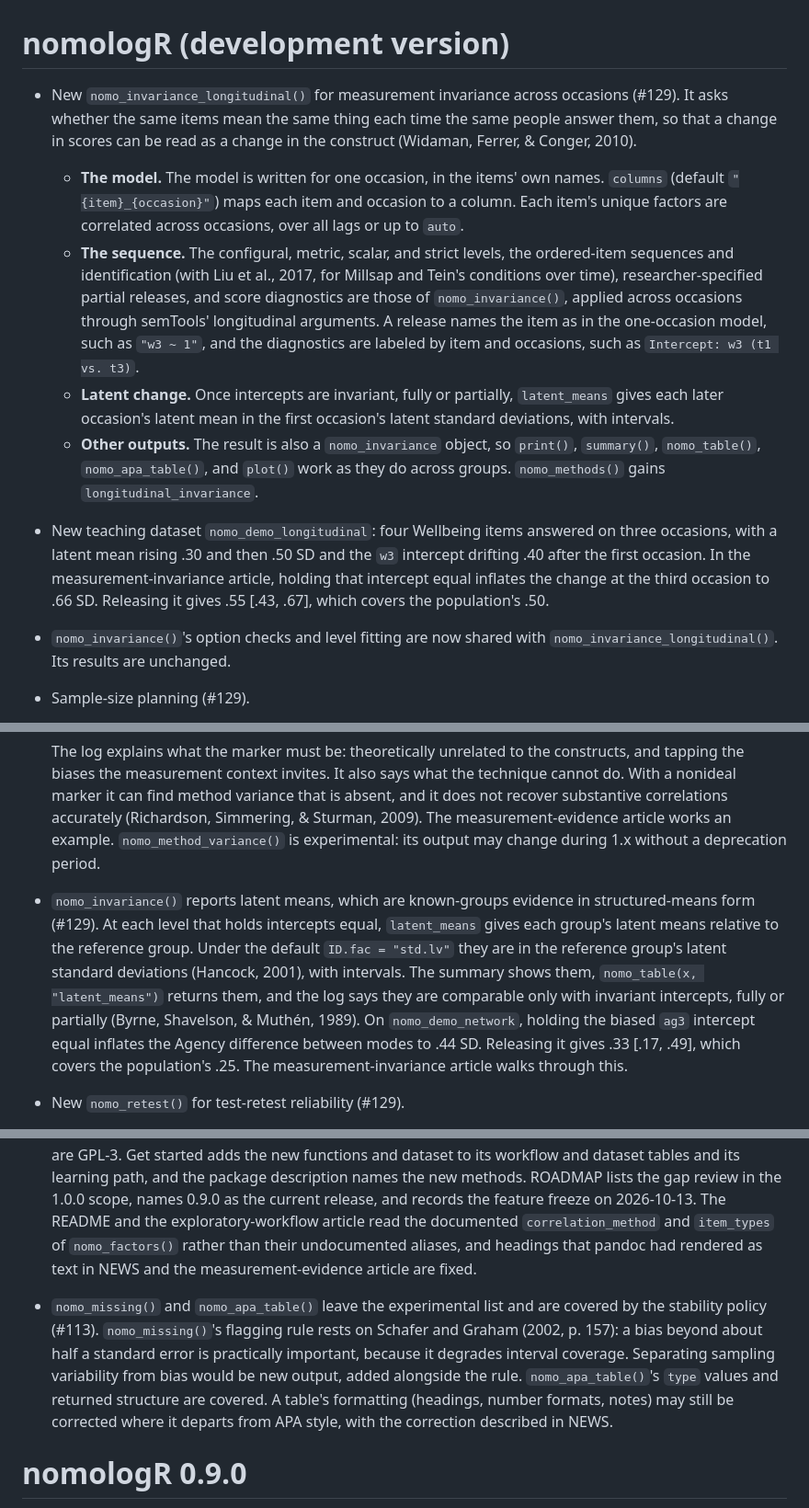
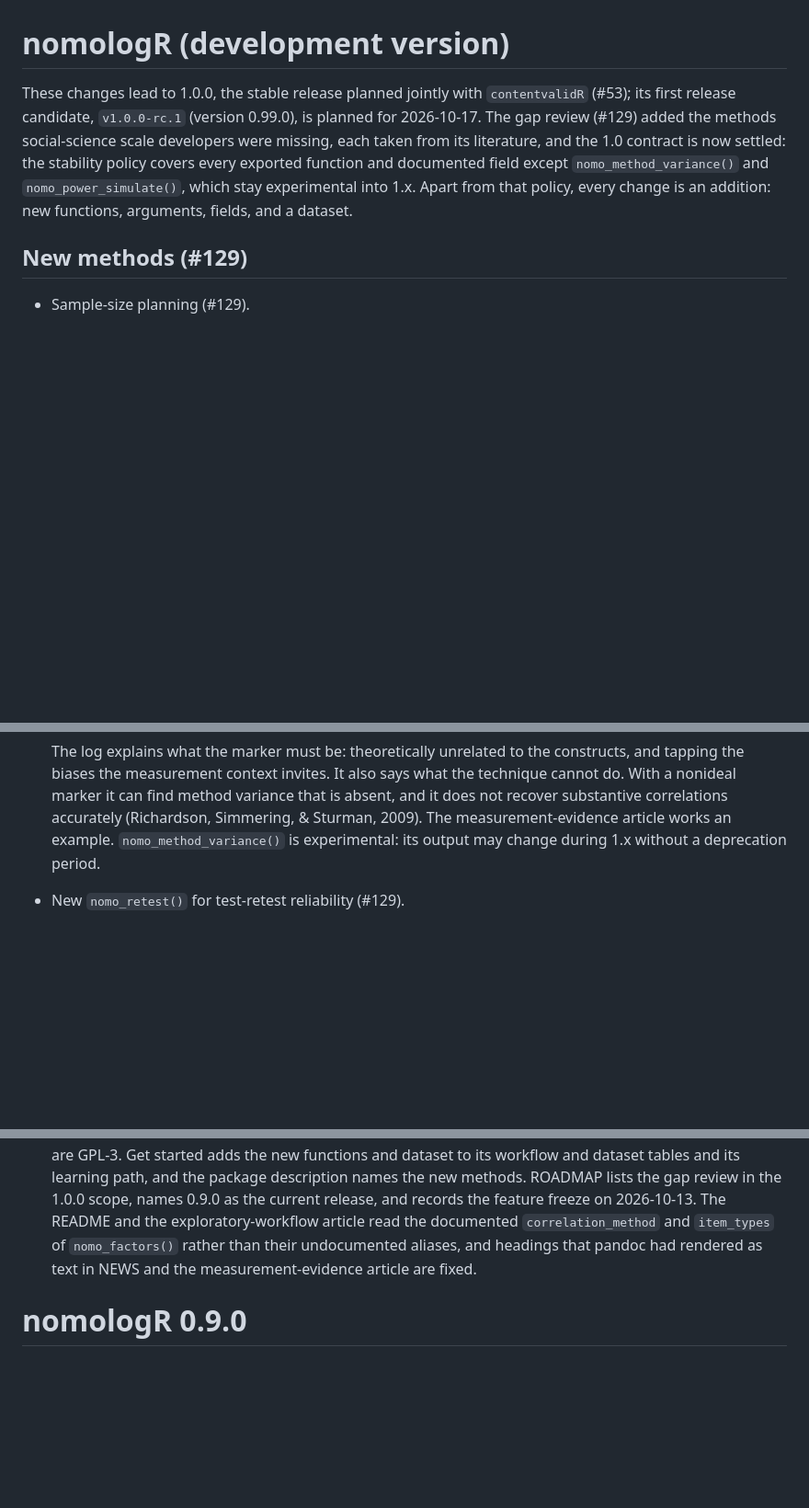
Before and after one commit to JUhalt/nomologR, a Markdown page: NEWS.md, 3 parts joined by grey strips. Shown at 92% size. Rendered like a GitHub page; blank space fills up the shorter version.

Commit message:
NEWS: introduce and group the development section for the RC (#113, #129)
An intro says what leads to 1.0.0 and what the 1.0 contract covers, and
the twelve bullets, unchanged, sit under five headings: new methods,
invariance across groups and occasions, the 1.0 contract, the
contentvalidR handoff, and documentation.

Co-Authored-By: Claude Opus 5.5 <noreply@anthropic.com>

```diff
--- a/NEWS.md
+++ b/NEWS.md
@@ -1,12 +1,17 @@
 # nomologR (development version)
 
-- New `nomo_invariance_longitudinal()` for measurement invariance across occasions (#129). It asks whether the same items mean the same thing each time the same people answer them, so that a change in scores can be read as a change in the construct (Widaman, Ferrer, & Conger, 2010).
-  - **The model.** The model is written for one occasion, in the items' own names. `columns` (default `"{item}_{occasion}"`) maps each item and occasion to a column. Each item's unique factors are correlated across occasions, over all lags or up to `auto`.
-  - **The sequence.** The configural, metric, scalar, and strict levels, the ordered-item sequences and identification (with Liu et al., 2017, for Millsap and Tein's conditions over time), researcher-specified partial releases, and score diagnostics are those of `nomo_invariance()`, applied across occasions through semTools' longitudinal arguments. A release names the item as in the one-occasion model, such as `"w3 ~ 1"`, and the diagnostics are labeled by item and occasions, such as `Intercept: w3 (t1 vs. t3)`.
-  - **Latent change.** Once intercepts are invariant, fully or partially, `latent_means` gives each later occasion's latent mean in the first occasion's latent standard deviations, with intervals.
-  - **Other outputs.** The result is also a `nomo_invariance` object, so `print()`, `summary()`, `nomo_table()`, `nomo_apa_table()`, and `plot()` work as they do across groups. `nomo_methods()` gains `longitudinal_invariance`.
-- New teaching dataset `nomo_demo_longitudinal`: four Wellbeing items answered on three occasions, with a latent mean rising .30 and then .50 SD and the `w3` intercept drifting .40 after the first occasion. In the measurement-invariance article, holding that intercept equal inflates the change at the third occasion to .66 SD. Releasing it gives .55 [.43, .67], which covers the population's .50.
-- `nomo_invariance()`'s option checks and level fitting are now shared with `nomo_invariance_longitudinal()`. Its results are unchanged.
+These changes lead to 1.0.0, the stable release planned jointly with
+`contentvalidR` (#53); its first release candidate, `v1.0.0-rc.1` (version
+0.99.0), is planned for 2026-10-17. The gap review (#129) added the methods
+social-science scale developers were missing, each taken from its literature,
+and the 1.0 contract is now settled: the stability policy covers every exported
+function and documented field except `nomo_method_variance()` and
+`nomo_power_simulate()`, which stay experimental into 1.x. Apart from that
+policy, every change is an addition: new functions, arguments, fields, and a
+dataset.
+
+## New methods (#129)
+
 - Sample-size planning (#129).
   - `nomo_power_rmsea()` gives the power of MacCallum, Browne, and Sugawara's (1996) RMSEA tests of close, not-close, and exact fit, or the smallest N reaching a target power. It reproduces their sample sizes (for example, 132 for close fit and 178 for not-close fit at 100 df). The degrees of freedom come from a model string, `nomo_model()`, `nomo_cfa()`, or lavaan fit.
   - `nomo_power_simulate()` is Muthén and Muthén's (2002) Monte Carlo approach. It generates data from a population model with values, fits the analysis model at each N, and reports convergence, improper solutions (Wolf et al., 2013), parameter and standard-error bias, coverage, and power. It also gives the smallest simulated N meeting their references: biases within 10%, coverage .91 to .98, and power .80 for the focus parameters. The result records the `seed` and the call. Estimates are in the metric `lavaan::sem(std.lv = TRUE)` sets, so a latent regression is not a standardized coefficient; the help page shows how the two differ. `nomo_power_simulate()` is experimental: it may change during 1.x without a deprecation period.
@@ -20,7 +25,6 @@
   - **Sensitivity.** It fits the Method-S(.05) and Method-S(.01) models, with the method loadings at the upper ends of their intervals. `correlations` gives each pair of factors' correlation in every model, with p-values named `retained_p_value`, `method_s_05_p_value`, and `method_s_01_p_value`.
 
   The log explains what the marker must be: theoretically unrelated to the constructs, and tapping the biases the measurement context invites. It also says what the technique cannot do. With a nonideal marker it can find method variance that is absent, and it does not recover substantive correlations accurately (Richardson, Simmering, & Sturman, 2009). The measurement-evidence article works an example. `nomo_method_variance()` is experimental: its output may change during 1.x without a deprecation period.
-- `nomo_invariance()` reports latent means, which are known-groups evidence in structured-means form (#129). At each level that holds intercepts equal, `latent_means` gives each group's latent means relative to the reference group. Under the default `ID.fac = "std.lv"` they are in the reference group's latent standard deviations (Hancock, 2001), with intervals. The summary shows them, `nomo_table(x, "latent_means")` returns them, and the log says they are comparable only with invariant intercepts, fully or partially (Byrne, Shavelson, & Muthén, 1989). On `nomo_demo_network`, holding the biased `ag3` intercept equal inflates the Agency difference between modes to .44 SD. Releasing it gives .33 [.17, .49], which covers the population's .25. The measurement-invariance article walks through this.
 - New `nomo_retest()` for test-retest reliability (#129).
   - **The intraclass correlations.** For `scores`, the columns holding a composite on two or more occasions (or a named list of them, one per composite), it estimates ICC(A,1), the two-way mixed-effects, absolute-agreement, single-measurement form Koo and Li (2016) recommend for test-retest data, with its 95% interval. Beside it are the consistency form ICC(C,1) (McGraw & Wong, 1996) and the mean change between occasions. A systematic shift is flagged, because ICC(A,1) counts it as disagreement.
   - **Koo and Li's description.** The reliability is described in Koo and Li's terms (poor, moderate, good, excellent), read from the interval as they ask, and an interval that reaches "poor" is flagged.
@@ -37,5 +62,4 @@
 - Documentation for 1.0 (#129, #138). Get started and the research-basis article say that every analysis assumes reflective measurement, why the tools do not apply to formative measures, and where the criteria for choosing between the two are. The research-basis article places each method added in #129 between historical and contemporary practice, and gains the McGraw and Wong (1996) entry its test-retest paragraph cites. The README walks through the new functions stage by stage, lists `nomo_demo_longitudinal`, says what 1.0.0 contains, and notes that `nomo_method_variance()` and `nomo_power_simulate()` stay experimental after 1.0.0; its license note now says that releases from 0.2.0 on are GPL-3. Get started adds the new functions and dataset to its workflow and dataset tables and its learning path, and the package description names the new methods. ROADMAP lists the gap review in the 1.0.0 scope, names 0.9.0 as the current release, and records the feature freeze on 2026-10-13. The README and the exploratory-workflow article read the documented `correlation_method` and `item_types` of `nomo_factors()` rather than their undocumented aliases, and headings that pandoc had rendered as text in NEWS and the measurement-evidence article are fixed.
-- `nomo_missing()` and `nomo_apa_table()` leave the experimental list and are covered by the stability policy (#113). `nomo_missing()`'s flagging rule rests on Schafer and Graham (2002, p. 157): a bias beyond about half a standard error is practically important, because it degrades interval coverage. Separating sampling variability from bias would be new output, added alongside the rule. `nomo_apa_table()`'s `type` values and returned structure are covered. A table's formatting (headings, number formats, notes) may still be corrected where it departs from APA style, with the correction described in NEWS.
 
 # nomologR 0.9.0
 
```
Also changed, not shown: other parts of NEWS.md (+21 -0 lines).
